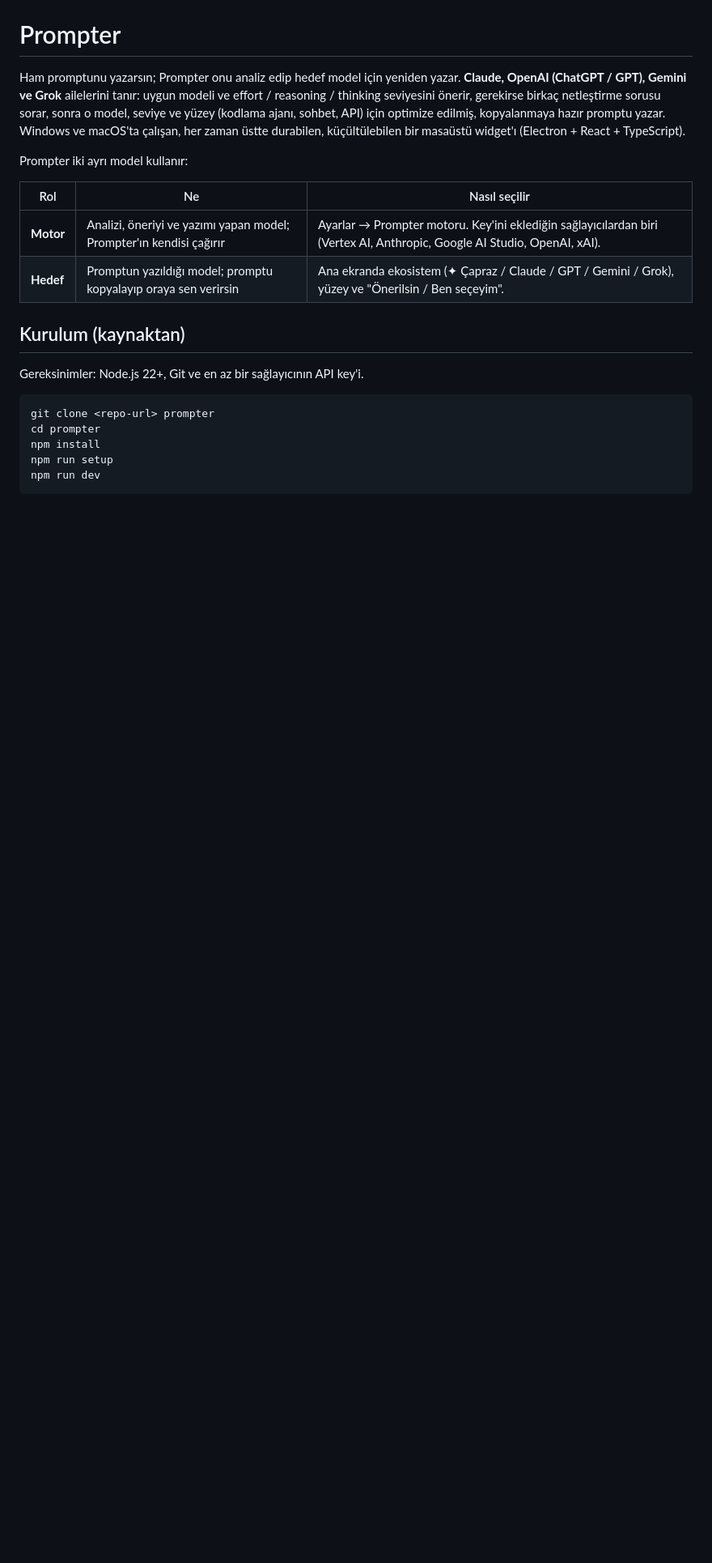
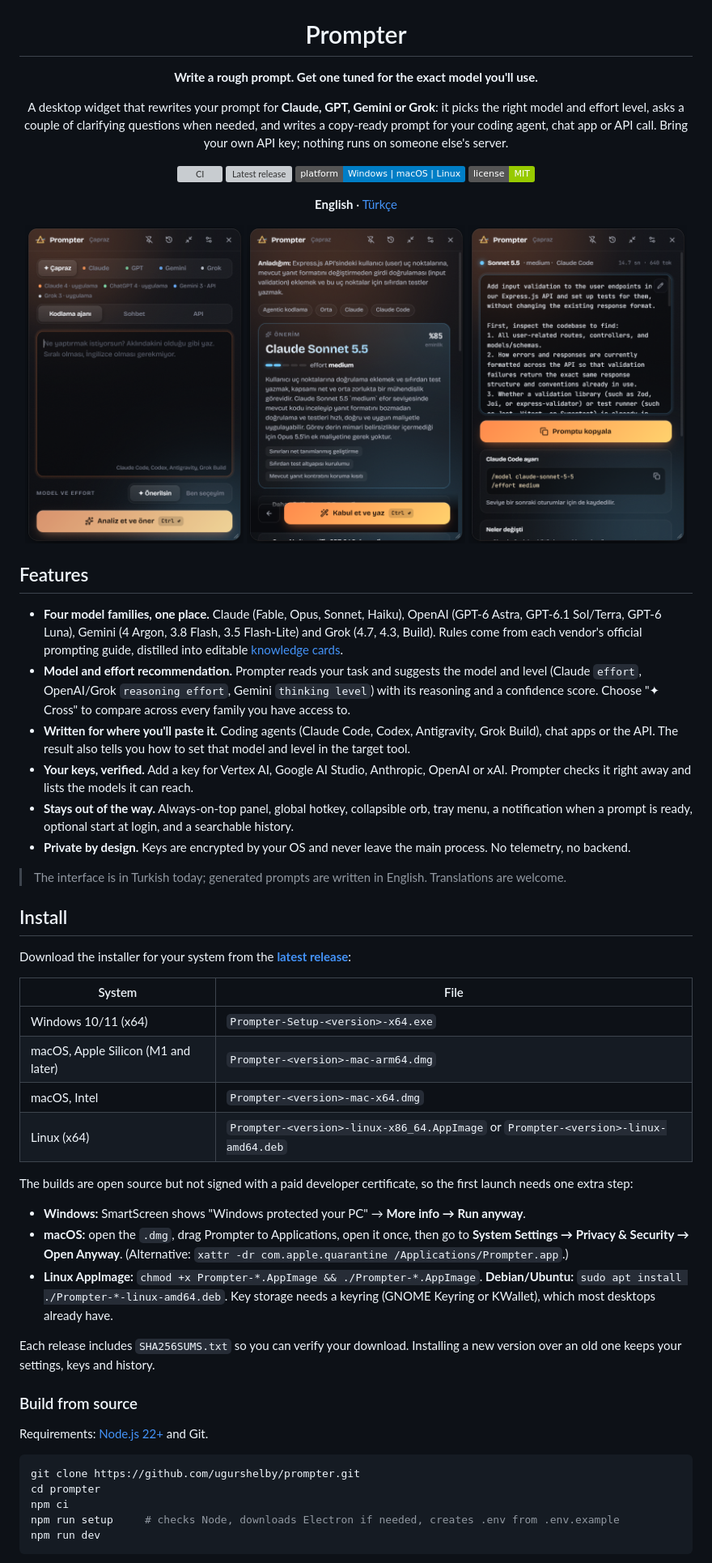
Before and after one commit to ugurshelby/prism, a Markdown page: README.md, the part around one of its changes. Shown at 81% size. Drawn GitHub-style; pictures changed too: docs/screenshots/compose.png (added), docs/screenshots/result.png (added), docs/screenshots/review.png (added); badges without logos; blank space fills up the shorter version; grey boxes are pictures that could not be loaded.

````diff
--- a/README.md
+++ b/README.md
@@ -1,23 +5,75 @@
 # Prompter
 
-Ham promptunu yazarsın; Prompter onu analiz edip hedef model için yeniden yazar. **Claude, OpenAI (ChatGPT / GPT), Gemini ve Grok** ailelerini tanır: uygun modeli ve effort / reasoning / thinking seviyesini önerir, gerekirse birkaç netleştirme sorusu sorar, sonra o model, seviye ve yüzey (kodlama ajanı, sohbet, API) için optimize edilmiş, kopyalanmaya hazır promptu yazar. Windows ve macOS'ta çalışan, her zaman üstte durabilen, küçültülebilen bir masaüstü widget'ı (Electron + React + TypeScript).
+**Write a rough prompt. Get one tuned for the exact model you'll use.**
 
-Prompter iki ayrı model kullanır:
+A desktop widget that rewrites your prompt for **Claude, GPT, Gemini or Grok**: it picks the right model and
+effort level, asks a couple of clarifying questions when needed, and writes a copy-ready prompt for your coding
+agent, chat app or API call. Bring your own API key; nothing runs on someone else's server.
 
-| Rol | Ne | Nasıl seçilir |
-|---|---|---|
-| **Motor** | Analizi, öneriyi ve yazımı yapan model; Prompter'ın kendisi çağırır | Ayarlar → Prompter motoru. Key'ini eklediğin sağlayıcılardan biri (Vertex AI, Anthropic, Google AI Studio, OpenAI, xAI). |
-| **Hedef** | Promptun yazıldığı model; promptu kopyalayıp oraya sen verirsin | Ana ekranda ekosistem (✦ Çapraz / Claude / GPT / Gemini / Grok), yüzey ve "Önerilsin / Ben seçeyim". |
+[![CI](https://github.com/ugurshelby/prompter/actions/workflows/ci.yml/badge.svg)](https://github.com/ugurshelby/prompter/actions/workflows/ci.yml)
+[![Latest release](https://img.shields.io/github/v/release/ugurshelby/prompter?label=download)](https://github.com/ugurshelby/prompter/releases/latest)
+[![Platforms](https://img.shields.io/badge/platform-Windows%20%7C%20macOS%20%7C%20Linux-informational)](#install)
+[![License: MIT](https://img.shields.io/badge/license-MIT-green.svg)](LICENSE)
 
-## Kurulum (kaynaktan)
+**English** · [Türkçe](README.tr.md)
 
-Gereksinimler: Node.js 22+, Git ve en az bir sağlayıcının API key'i.
+<img src="docs/screenshots/compose.png" width="270" alt="Write a rough prompt and pick the ecosystem" />
+<img src="docs/screenshots/review.png" width="270" alt="Model and effort recommendation" />
+<img src="docs/screenshots/result.png" width="270" alt="Optimized prompt ready to copy" />
+
+</div>
+
+## Features
+
+- **Four model families, one place.** Claude (Fable, Opus, Sonnet, Haiku), OpenAI (GPT-6 Astra, GPT-6.1 Sol/Terra,
+  GPT-6 Luna), Gemini (4 Argon, 3.8 Flash, 3.5 Flash-Lite) and Grok (4.7, 4.3, Build). Rules come from each vendor's
+  official prompting guide, distilled into editable [knowledge cards](knowledge/).
+- **Model and effort recommendation.** Prompter reads your task and suggests the model and level (Claude `effort`,
+  OpenAI/Grok `reasoning effort`, Gemini `thinking level`) with its reasoning and a confidence score. Choose
+  "✦ Cross" to compare across every family you have access to.
+- **Written for where you'll paste it.** Coding agents (Claude Code, Codex, Antigravity, Grok Build), chat apps
+  or the API. The result also tells you how to set that model and level in the target tool.
+- **Your keys, verified.** Add a key for Vertex AI, Google AI Studio, Anthropic, OpenAI or xAI. Prompter checks it
+  right away and lists the models it can reach.
+- **Stays out of the way.** Always-on-top panel, global hotkey, collapsible orb, tray menu, a notification when a
+  prompt is ready, optional start at login, and a searchable history.
+- **Private by design.** Keys are encrypted by your OS and never leave the main process. No telemetry, no backend.
+
+> The interface is in Turkish today; generated prompts are written in English. Translations are welcome.
+
+## Install
+
+Download the installer for your system from the
+**[latest release](https://github.com/ugurshelby/prompter/releases/latest)**:
+
+| System | File |
+|---|---|
+| Windows 10/11 (x64) | `Prompter-Setup-<version>-x64.exe` |
+| macOS, Apple Silicon (M1 and later) | `Prompter-<version>-mac-arm64.dmg` |
+| macOS, Intel | `Prompter-<version>-mac-x64.dmg` |
+| Linux (x64) | `Prompter-<version>-linux-x86_64.AppImage` or `Prompter-<version>-linux-amd64.deb` |
+
+The builds are open source but not signed with a paid developer certificate, so the first launch needs one extra step:
+
+- **Windows:** SmartScreen shows "Windows protected your PC" → **More info → Run anyway**.
+- **macOS:** open the `.dmg`, drag Prompter to Applications, open it once, then go to
+  **System Settings → Privacy & Security → Open Anyway**. (Alternative: `xattr -dr com.apple.quarantine /Applications/Prompter.app`.)
+- **Linux AppImage:** `chmod +x Prompter-*.AppImage && ./Prompter-*.AppImage`.
+  **Debian/Ubuntu:** `sudo apt install ./Prompter-*-linux-amd64.deb`.
+  Key storage needs a keyring (GNOME Keyring or KWallet), which most desktops already have.
+
+Each release includes `SHA256SUMS.txt` so you can verify your download. Installing a new version over an old one keeps
+your settings, keys and history.
+
+### Build from source
+
+Requirements: [Node.js 22+](https://nodejs.org) and Git.
 
 ```bash
-git clone <repo-url> prompter
+git clone https://github.com/ugurshelby/prompter.git
 cd prompter
-npm install
-npm run setup
+npm ci
+npm run setup     # checks Node, downloads Electron if needed, creates .env from .env.example
 npm run dev
 ```
 
````
Also changed, not shown: other parts of README.md (+86 -112 lines), .github/pull_request_template.md (added, +8 -0 lines), .github/release-notes.md (added, +12 -0 lines), CHANGELOG.md (added, +21 -0 lines), CODE_OF_CONDUCT.md (added, +11 -0 lines), CONTRIBUTING.md (added, +65 -0 lines), README.tr.md (added, +184 -0 lines), SECURITY.md (added, +44 -0 lines), docs/screenshots/history.png (added), 8 other files.
